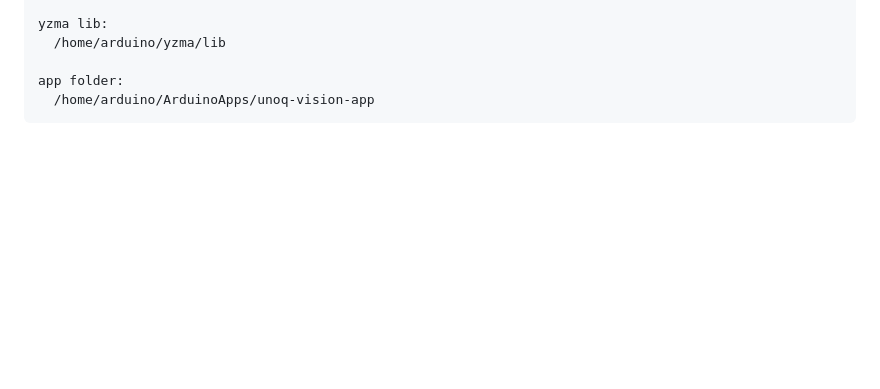
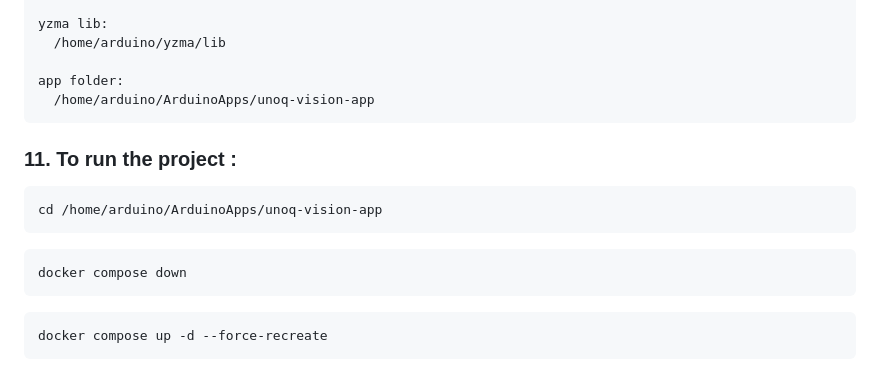
Before and after one commit to robby-proj/robby-project, a Markdown page: unoq-vision-app/README.md, the part around the change. GitHub-like rendering; blank space fills up the shorter version.

````diff
--- a/unoq-vision-app/README.md
+++ b/unoq-vision-app/README.md
@@ -483,3 +483,13 @@ yzma lib:
 app folder:
   /home/arduino/ArduinoApps/unoq-vision-app
 ```
+### 11. To run the project :
+```bash
+cd /home/arduino/ArduinoApps/unoq-vision-app
+```
+```bash
+docker compose down
+```
+```bash
+docker compose up -d --force-recreate
+```
````
